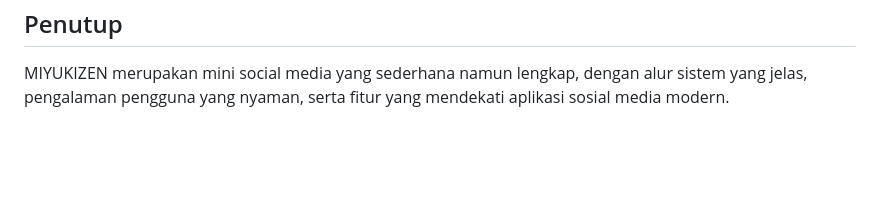
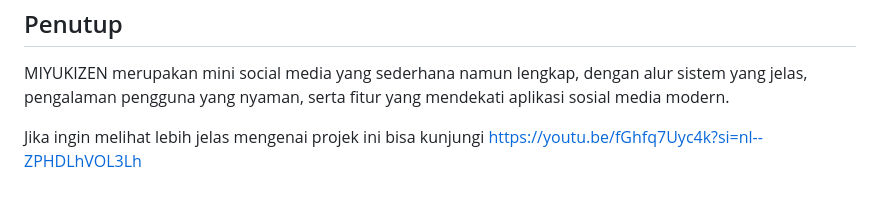
Before and after one commit to Bsetiawan-119/MIYUKIZEN-social-media-web, a Markdown page: README.md, the part around the change. Rendered like a GitHub page; blank space fills up the shorter version.

Commit message:
Update README with project video link
Added a link to a video for project overview.

```diff
--- a/README.md
+++ b/README.md
@@ -147,3 +147,6 @@ Cara logout:
 <h2>Penutup</h2>
 
 MIYUKIZEN merupakan mini social media yang sederhana namun lengkap, dengan alur sistem yang jelas, pengalaman pengguna yang nyaman, serta fitur yang mendekati aplikasi sosial media modern.
+
+Jika ingin melihat lebih jelas mengenai projek ini bisa kunjungi
+https://youtu.be/fGhfq7Uyc4k?si=nl--ZPHDLhVOL3Lh
```
